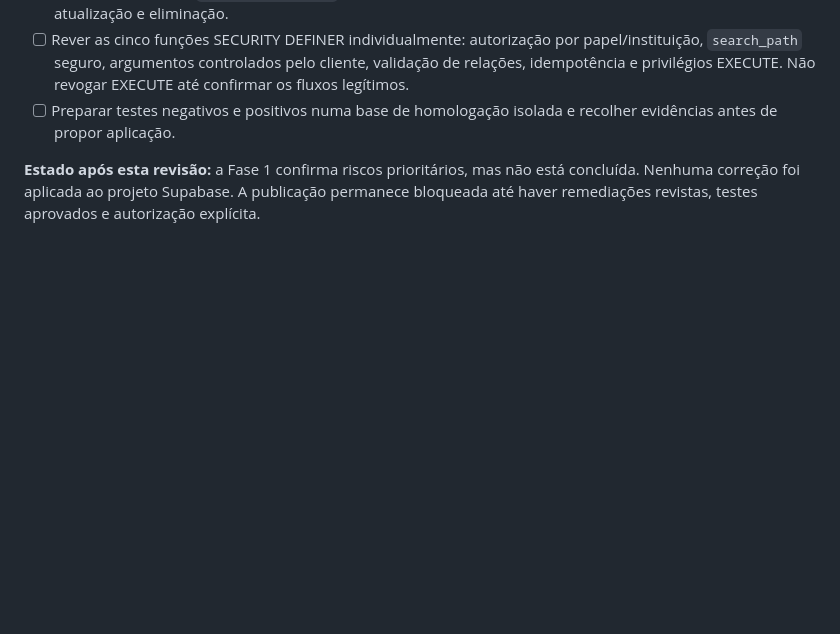
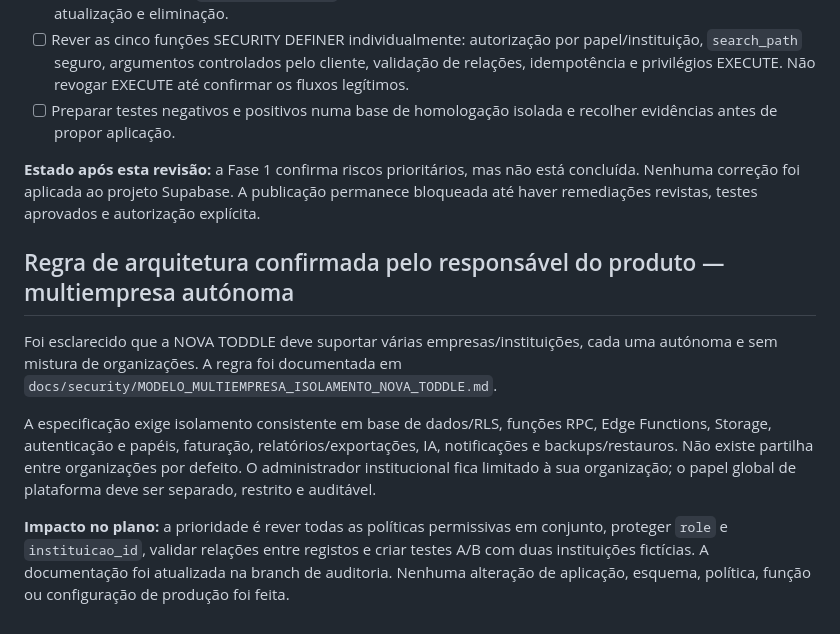
Before and after one commit to ivanioalberto83-cmyk/ciadi, a Markdown page: AUDITORIA_NOVA_TODDLE_HOMOLOGACAO.md, the part around the change. GitHub-like rendering; blank space fills up the shorter version.

Commit message:
docs(audit): record autonomous multi-company requirement

```diff
--- a/AUDITORIA_NOVA_TODDLE_HOMOLOGACAO.md
+++ b/AUDITORIA_NOVA_TODDLE_HOMOLOGACAO.md
@@ -160,3 +160,12 @@ Esta revalidação foi feita através de consultas SQL de leitura ao projeto NOV
 - [ ] Preparar testes negativos e positivos numa base de homologação isolada e recolher evidências antes de propor aplicação.
 
 **Estado após esta revisão:** a Fase 1 confirma riscos prioritários, mas não está concluída. Nenhuma correção foi aplicada ao projeto Supabase. A publicação permanece bloqueada até haver remediações revistas, testes aprovados e autorização explícita.
+
+
+## Regra de arquitetura confirmada pelo responsável do produto — multiempresa autónoma
+
+Foi esclarecido que a NOVA TODDLE deve suportar várias empresas/instituições, cada uma autónoma e sem mistura de organizações. A regra foi documentada em `docs/security/MODELO_MULTIEMPRESA_ISOLAMENTO_NOVA_TODDLE.md`.
+
+A especificação exige isolamento consistente em base de dados/RLS, funções RPC, Edge Functions, Storage, autenticação e papéis, faturação, relatórios/exportações, IA, notificações e backups/restauros. Não existe partilha entre organizações por defeito. O administrador institucional fica limitado à sua organização; o papel global de plataforma deve ser separado, restrito e auditável.
+
+**Impacto no plano:** a prioridade é rever todas as políticas permissivas em conjunto, proteger `role` e `instituicao_id`, validar relações entre registos e criar testes A/B com duas instituições fictícias. A documentação foi atualizada na branch de auditoria. Nenhuma alteração de aplicação, esquema, política, função ou configuração de produção foi feita.
```
